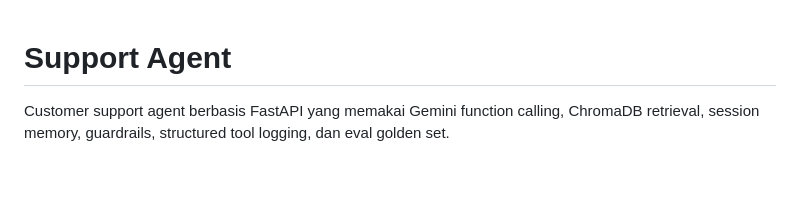
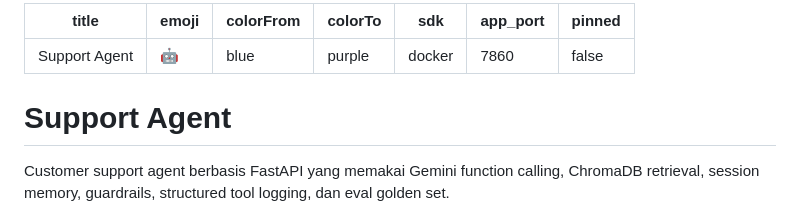
Before and after one commit to cjoyy/support-agent, a Markdown page: README.md, the part around the change. Rendered like a GitHub page; blank space fills up the shorter version.

Commit message:
fix: add HF Spaces config metadata to README

```diff
--- a/README.md
+++ b/README.md
@@ -1,3 +1,13 @@
+---
+title: Support Agent
+emoji: 🤖
+colorFrom: blue
+colorTo: purple
+sdk: docker
+app_port: 7860
+pinned: false
+---
+
 # Support Agent
 
 Customer support agent berbasis FastAPI yang memakai Gemini function calling, ChromaDB retrieval, session memory, guardrails, structured tool logging, dan eval golden set.
```
